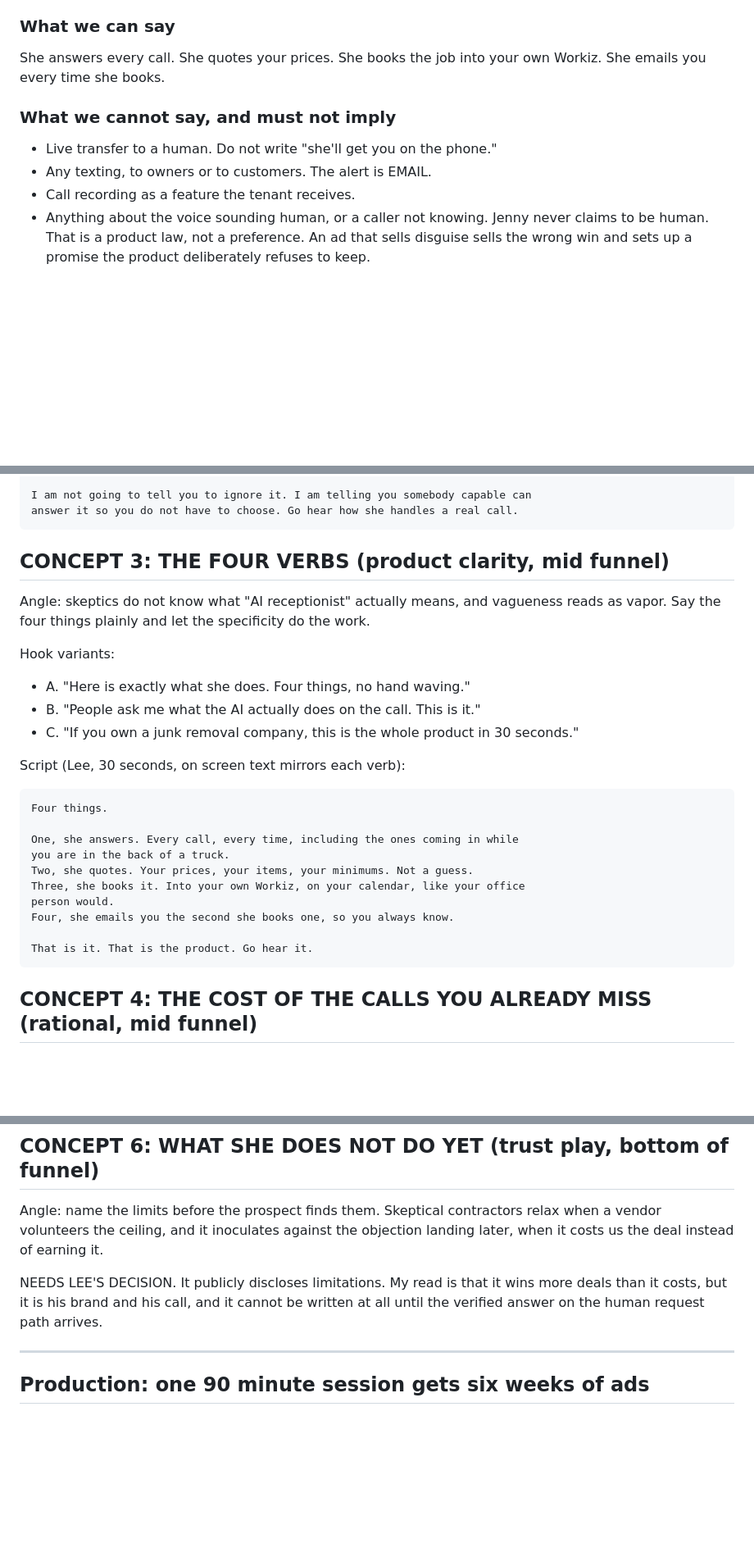
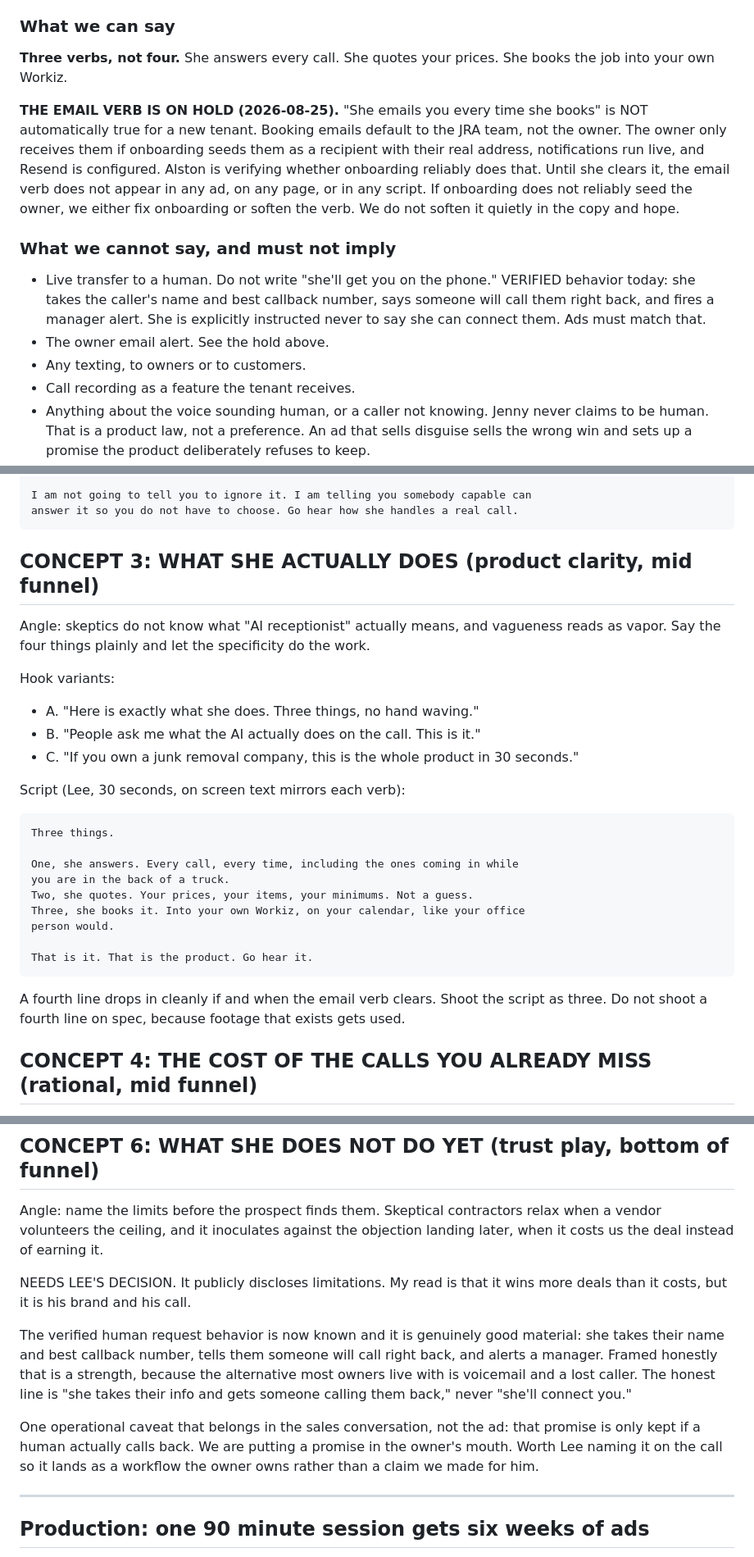
Before and after one commit to rlgodbold/jenny-webinar, a Markdown page: docs/fb-ads-creative-v1.md, 3 parts joined by grey strips. Shown at 82% size. Drawn GitHub-style; blank space fills up the shorter version.

```diff
--- a/docs/fb-ads-creative-v1.md
+++ b/docs/fb-ads-creative-v1.md
@@ -12,13 +12,26 @@ Companion to docs/fb-ads-plan.md (8/19), which holds the funnel and account plan
 
 ### What we can say
 
-She answers every call. She quotes your prices. She books the job into your own
-Workiz. She emails you every time she books.
+**Three verbs, not four.** She answers every call. She quotes your prices. She books
+the job into your own Workiz.
+
+**THE EMAIL VERB IS ON HOLD (2026-08-25).** "She emails you every time she books" is
+NOT automatically true for a new tenant. Booking emails default to the JRA team, not
+the owner. The owner only receives them if onboarding seeds them as a recipient with
+their real address, notifications run live, and Resend is configured. Alston is
+verifying whether onboarding reliably does that. Until she clears it, the email verb
+does not appear in any ad, on any page, or in any script. If onboarding does not
+reliably seed the owner, we either fix onboarding or soften the verb. We do not
+soften it quietly in the copy and hope.
 
 ### What we cannot say, and must not imply
 
 - Live transfer to a human. Do not write "she'll get you on the phone."
-- Any texting, to owners or to customers. The alert is EMAIL.
+  VERIFIED behavior today: she takes the caller's name and best callback number,
+  says someone will call them right back, and fires a manager alert. She is
+  explicitly instructed never to say she can connect them. Ads must match that.
+- The owner email alert. See the hold above.
+- Any texting, to owners or to customers.
 - Call recording as a feature the tenant receives.
 - Anything about the voice sounding human, or a caller not knowing.
   Jenny never claims to be human. That is a product law, not a preference.
@@ -106,28 +118,30 @@ Script (Lee, 30 to 40 seconds):
     I am not going to tell you to ignore it. I am telling you somebody capable can
     answer it so you do not have to choose. Go hear how she handles a real call.
 
-## CONCEPT 3: THE FOUR VERBS (product clarity, mid funnel)
+## CONCEPT 3: WHAT SHE ACTUALLY DOES (product clarity, mid funnel)
 
 Angle: skeptics do not know what "AI receptionist" actually means, and vagueness
 reads as vapor. Say the four things plainly and let the specificity do the work.
 
 Hook variants:
-- A. "Here is exactly what she does. Four things, no hand waving."
+- A. "Here is exactly what she does. Three things, no hand waving."
 - B. "People ask me what the AI actually does on the call. This is it."
 - C. "If you own a junk removal company, this is the whole product in 30 seconds."
 
 Script (Lee, 30 seconds, on screen text mirrors each verb):
 
-    Four things.
+    Three things.
 
     One, she answers. Every call, every time, including the ones coming in while
     you are in the back of a truck.
     Two, she quotes. Your prices, your items, your minimums. Not a guess.
     Three, she books it. Into your own Workiz, on your calendar, like your office
     person would.
-    Four, she emails you the second she books one, so you always know.
 
     That is it. That is the product. Go hear it.
+
+A fourth line drops in cleanly if and when the email verb clears. Shoot the script
+as three. Do not shoot a fourth line on spec, because footage that exists gets used.
 
 ## CONCEPT 4: THE COST OF THE CALLS YOU ALREADY MISS (rational, mid funnel)
 
@@ -176,8 +190,18 @@ when a vendor volunteers the ceiling, and it inoculates against the objection
 landing later, when it costs us the deal instead of earning it.
 
 NEEDS LEE'S DECISION. It publicly discloses limitations. My read is that it wins
-more deals than it costs, but it is his brand and his call, and it cannot be
-written at all until the verified answer on the human request path arrives.
+more deals than it costs, but it is his brand and his call.
+
+The verified human request behavior is now known and it is genuinely good material:
+she takes their name and best callback number, tells them someone will call right
+back, and alerts a manager. Framed honestly that is a strength, because the
+alternative most owners live with is voicemail and a lost caller. The honest line is
+"she takes their info and gets someone calling them back," never "she'll connect you."
+
+One operational caveat that belongs in the sales conversation, not the ad: that
+promise is only kept if a human actually calls back. We are putting a promise in the
+owner's mouth. Worth Lee naming it on the call so it lands as a workflow the owner
+owns rather than a claim we made for him.
 
 ---
 
```
Also changed, not shown: other parts of docs/fb-ads-creative-v1.md (+3 -4 lines), docs/ad-landing-page-spec.md (+18 -7 lines).
